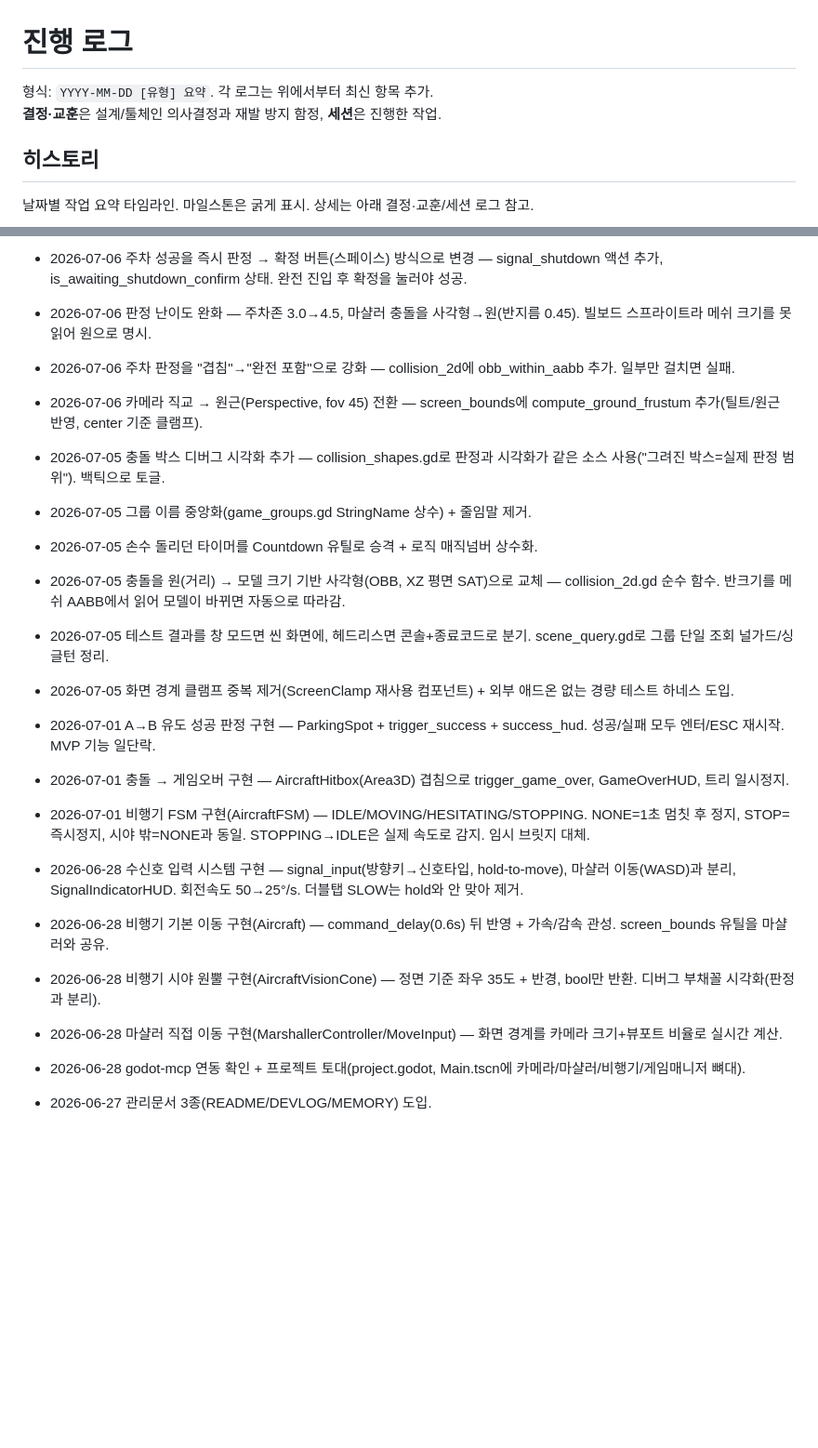
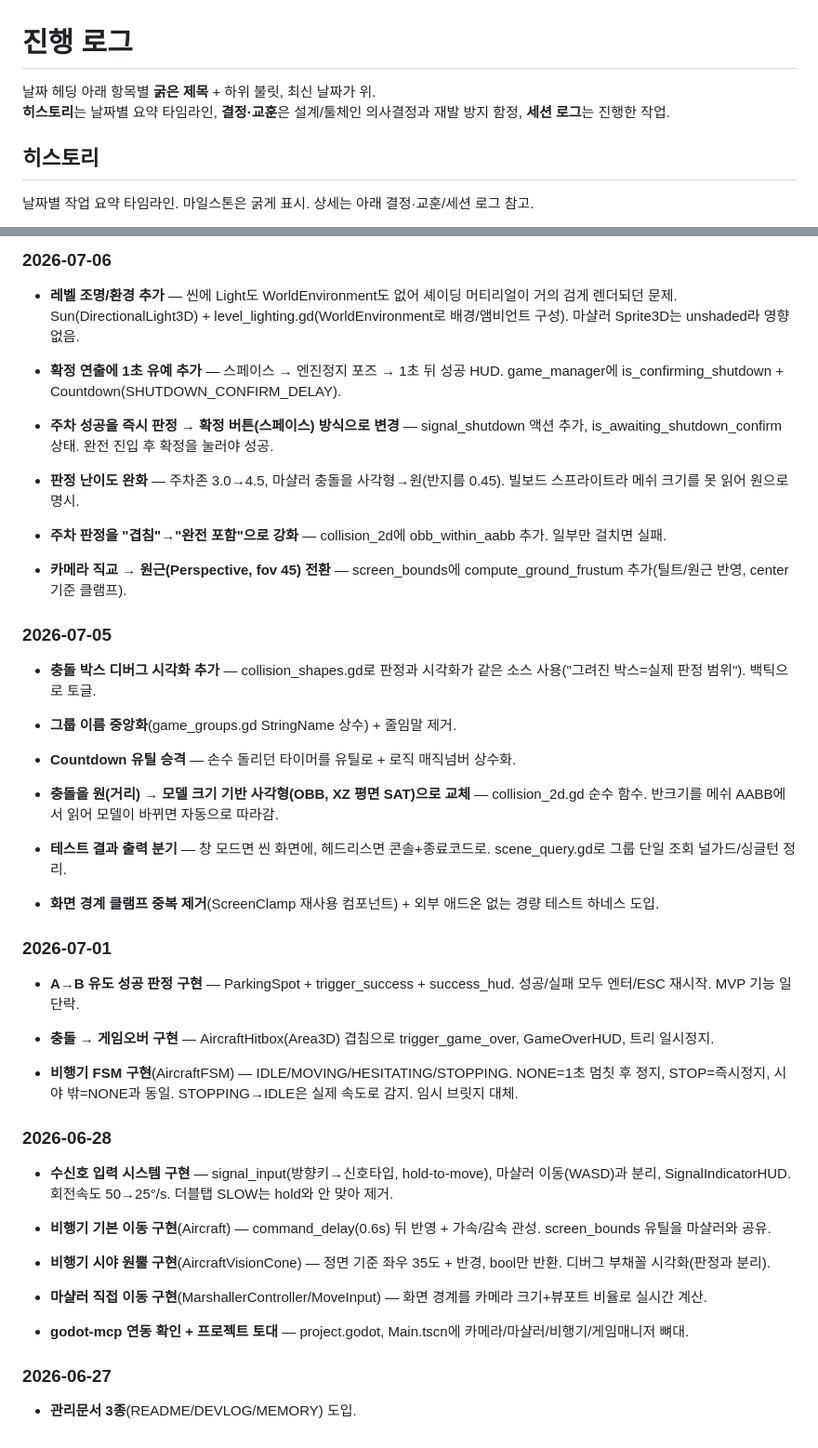
Before and after one commit to Leusin/project-godot-airport-marshaling-game, a Markdown page: docs/DEVLOG.md, 2 parts joined by grey strips. Shown at 93% size. Rendered like a GitHub page; blank space fills up the shorter version.

```diff
--- a/docs/DEVLOG.md
+++ b/docs/DEVLOG.md
@@ -1,8 +1,8 @@
 # 진행 로그
 
-형식: `YYYY-MM-DD [유형] 요약`. 각 로그는 위에서부터 최신 항목 추가.
+날짜 헤딩 아래 항목별 **굵은 제목** + 하위 불릿, 최신 날짜가 위.
 <br>
-**결정·교훈**은 설계/툴체인 의사결정과 재발 방지 함정, **세션**은 진행한 작업.
+**히스토리**는 날짜별 요약 타임라인, **결정·교훈**은 설계/툴체인 의사결정과 재발 방지 함정, **세션 로그**는 진행한 작업.
 
 ## 히스토리
 
@@ -110,38 +175,52 @@
 
-- 2026-07-06 주차 성공을 즉시 판정 → 확정 버튼(스페이스) 방식으로 변경 — signal_shutdown 액션 추가, is_awaiting_shutdown_confirm 상태. 완전 진입 후 확정을 눌러야 성공.
+### 2026-07-06
 
-- 2026-07-06 판정 난이도 완화 — 주차존 3.0→4.5, 마샬러 충돌을 사각형→원(반지름 0.45). 빌보드 스프라이트라 메쉬 크기를 못 읽어 원으로 명시.
+- **레벨 조명/환경 추가** — 씬에 Light도 WorldEnvironment도 없어 셰이딩 머티리얼이 거의 검게 렌더되던 문제. Sun(DirectionalLight3D) + level_lighting.gd(WorldEnvironment로 배경/앰비언트 구성). 마샬러 Sprite3D는 unshaded라 영향 없음.
 
-- 2026-07-06 주차 판정을 "겹침"→"완전 포함"으로 강화 — collision_2d에 obb_within_aabb 추가. 일부만 걸치면 실패.
+- **확정 연출에 1초 유예 추가** — 스페이스 → 엔진정지 포즈 → 1초 뒤 성공 HUD. game_manager에 is_confirming_shutdown + Countdown(SHUTDOWN_CONFIRM_DELAY).
 
-- 2026-07-06 카메라 직교 → 원근(Perspective, fov 45) 전환 — screen_bounds에 compute_ground_frustum 추가(틸트/원근 반영, center 기준 클램프).
+- **주차 성공을 즉시 판정 → 확정 버튼(스페이스) 방식으로 변경** — signal_shutdown 액션 추가, is_awaiting_shutdown_confirm 상태. 완전 진입 후 확정을 눌러야 성공.
 
-- 2026-07-05 충돌 박스 디버그 시각화 추가 — collision_shapes.gd로 판정과 시각화가 같은 소스 사용("그려진 박스=실제 판정 범위"). 백틱으로 토글.
+- **판정 난이도 완화** — 주차존 3.0→4.5, 마샬러 충돌을 사각형→원(반지름 0.45). 빌보드 스프라이트라 메쉬 크기를 못 읽어 원으로 명시.
 
-- 2026-07-05 그룹 이름 중앙화(game_groups.gd StringName 상수) + 줄임말 제거.
+- **주차 판정을 "겹침"→"완전 포함"으로 강화** — collision_2d에 obb_within_aabb 추가. 일부만 걸치면 실패.
 
-- 2026-07-05 손수 돌리던 타이머를 Countdown 유틸로 승격 + 로직 매직넘버 상수화.
+- **카메라 직교 → 원근(Perspective, fov 45) 전환** — screen_bounds에 compute_ground_frustum 추가(틸트/원근 반영, center 기준 클램프).
 
-- 2026-07-05 충돌을 원(거리) → 모델 크기 기반 사각형(OBB, XZ 평면 SAT)으로 교체 — collision_2d.gd 순수 함수. 반크기를 메쉬 AABB에서 읽어 모델이 바뀌면 자동으로 따라감.
+### 2026-07-05
 
-- 2026-07-05 테스트 결과를 창 모드면 씬 화면에, 헤드리스면 콘솔+종료코드로 분기. scene_query.gd로 그룹 단일 조회 널가드/싱글턴 정리.
+- **충돌 박스 디버그 시각화 추가** — collision_shapes.gd로 판정과 시각화가 같은 소스 사용("그려진 박스=실제 판정 범위"). 백틱으로 토글.
 
-- 2026-07-05 화면 경계 클램프 중복 제거(ScreenClamp 재사용 컴포넌트) + 외부 애드온 없는 경량 테스트 하네스 도입.
+- **그룹 이름 중앙화**(game_groups.gd StringName 상수) + 줄임말 제거.
 
-- 2026-07-01 A→B 유도 성공 판정 구현 — ParkingSpot + trigger_success + success_hud. 성공/실패 모두 엔터/ESC 재시작. MVP 기능 일단락.
+- **Countdown 유틸 승격** — 손수 돌리던 타이머를 유틸로 + 로직 매직넘버 상수화.
 
-- 2026-07-01 충돌 → 게임오버 구현 — AircraftHitbox(Area3D) 겹침으로 trigger_game_over, GameOverHUD, 트리 일시정지.
+- **충돌을 원(거리) → 모델 크기 기반 사각형(OBB, XZ 평면 SAT)으로 교체** — collision_2d.gd 순수 함수. 반크기를 메쉬 AABB에서 읽어 모델이 바뀌면 자동으로 따라감.
 
-- 2026-07-01 비행기 FSM 구현(AircraftFSM) — IDLE/MOVING/HESITATING/STOPPING. NONE=1초 멈칫 후 정지, STOP=즉시정지, 시야 밖=NONE과 동일. STOPPING→IDLE은 실제 속도로 감지. 임시 브릿지 대체.
+- **테스트 결과 출력 분기** — 창 모드면 씬 화면에, 헤드리스면 콘솔+종료코드로. scene_query.gd로 그룹 단일 조회 널가드/싱글턴 정리.
 
-- 2026-06-28 수신호 입력 시스템 구현 — signal_input(방향키→신호타입, hold-to-move), 마샬러 이동(WASD)과 분리, SignalIndicatorHUD. 회전속도 50→25°/s. 더블탭 SLOW는 hold와 안 맞아 제거.
+- **화면 경계 클램프 중복 제거**(ScreenClamp 재사용 컴포넌트) + 외부 애드온 없는 경량 테스트 하네스 도입.
 
-- 2026-06-28 비행기 기본 이동 구현(Aircraft) — command_delay(0.6s) 뒤 반영 + 가속/감속 관성. screen_bounds 유틸을 마샬러와 공유.
+### 2026-07-01
 
-- 2026-06-28 비행기 시야 원뿔 구현(AircraftVisionCone) — 정면 기준 좌우 35도 + 반경, bool만 반환. 디버그 부채꼴 시각화(판정과 분리).
+- **A→B 유도 성공 판정 구현** — ParkingSpot + trigger_success + success_hud. 성공/실패 모두 엔터/ESC 재시작. MVP 기능 일단락.
 
-- 2026-06-28 마샬러 직접 이동 구현(MarshallerController/MoveInput) — 화면 경계를 카메라 크기+뷰포트 비율로 실시간 계산.
+- **충돌 → 게임오버 구현** — AircraftHitbox(Area3D) 겹침으로 trigger_game_over, GameOverHUD, 트리 일시정지.
 
-- 2026-06-28 godot-mcp 연동 확인 + 프로젝트 토대(project.godot, Main.tscn에 카메라/마샬러/비행기/게임매니저 뼈대).
+- **비행기 FSM 구현**(AircraftFSM) — IDLE/MOVING/HESITATING/STOPPING. NONE=1초 멈칫 후 정지, STOP=즉시정지, 시야 밖=NONE과 동일. STOPPING→IDLE은 실제 속도로 감지. 임시 브릿지 대체.
 
-- 2026-06-27 관리문서 3종(README/DEVLOG/MEMORY) 도입.
+### 2026-06-28
+
+- **수신호 입력 시스템 구현** — signal_input(방향키→신호타입, hold-to-move), 마샬러 이동(WASD)과 분리, SignalIndicatorHUD. 회전속도 50→25°/s. 더블탭 SLOW는 hold와 안 맞아 제거.
+
+- **비행기 기본 이동 구현**(Aircraft) — command_delay(0.6s) 뒤 반영 + 가속/감속 관성. screen_bounds 유틸을 마샬러와 공유.
+
+- **비행기 시야 원뿔 구현**(AircraftVisionCone) — 정면 기준 좌우 35도 + 반경, bool만 반환. 디버그 부채꼴 시각화(판정과 분리).
+
+- **마샬러 직접 이동 구현**(MarshallerController/MoveInput) — 화면 경계를 카메라 크기+뷰포트 비율로 실시간 계산.
+
+- **godot-mcp 연동 확인 + 프로젝트 토대** — project.godot, Main.tscn에 카메라/마샬러/비행기/게임매니저 뼈대.
+
+### 2026-06-27
+
+- **관리문서 3종**(README/DEVLOG/MEMORY) 도입.
```
Also changed, not shown: other parts of docs/DEVLOG.md (+105 -40 lines).
